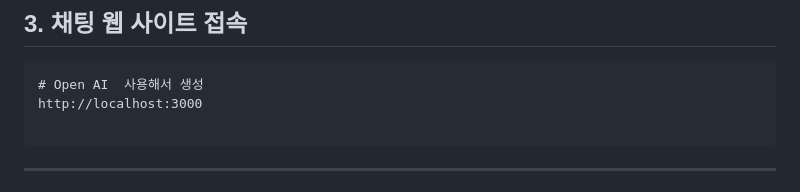
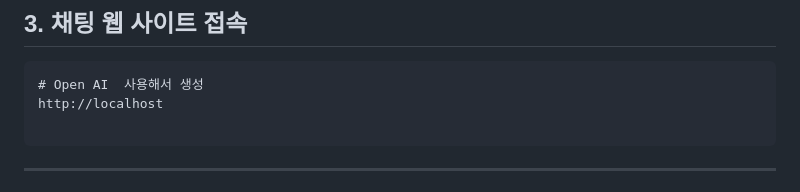
Before and after one commit to SeungMinK/chatting-api-server, a Markdown page: README.md, the part around the change. GitHub-like rendering.

````diff
--- a/README.md
+++ b/README.md
@@ -125,7 +125,7 @@ curl -X 'POST' \
 
 ```
 # Open AI  사용해서 생성
-http://localhost:3000
+http://localhost
 
 ```
 
````
